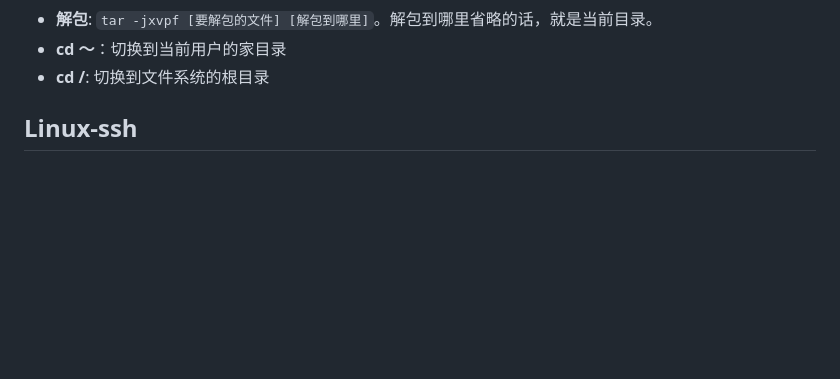
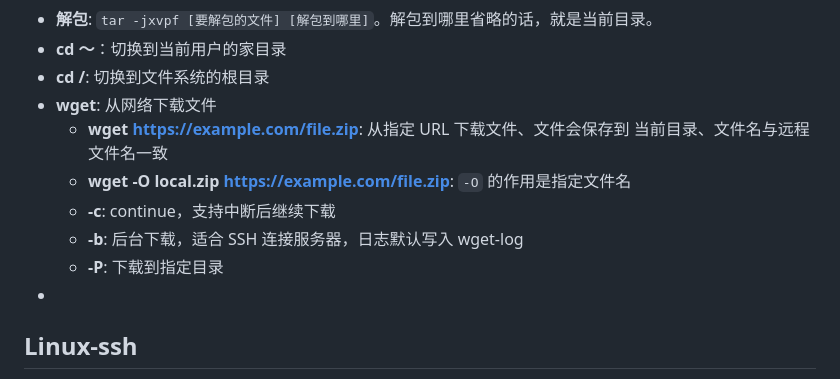
Before and after one commit to jieci0825/notes, a Markdown page: docs/运维/Linux操作.md, the part around the change. Rendered like a GitHub page; blank space fills up the shorter version.

```diff
--- a/docs/运维/Linux操作.md
+++ b/docs/运维/Linux操作.md
@@ -31,6 +31,13 @@ status: be-editing
 - **解包**: `tar -jxvpf [要解包的文件] [解包到哪里]`。解包到哪里省略的话，就是当前目录。
 - **cd ～**：切换到当前用户的家目录
 - **cd /**: 切换到文件系统的根目录
+- **wget**: 从网络下载文件
+  - **wget https://example.com/file.zip**: 从指定 URL 下载文件、文件会保存到 当前目录、文件名与远程文件名一致
+  - **wget -O local.zip https://example.com/file.zip**: `-O` 的作用是指定文件名
+  - **-c**: continue，支持中断后继续下载
+  - **-b**: 后台下载，适合 SSH 连接服务器，日志默认写入 wget-log
+  - **-P**: 下载到指定目录
+-
 
 ## Linux-ssh
 
```
Also changed, not shown: docs/开发技巧/关于useTable.md (+1 -1 lines), docs/运维/Nginx操作.md (added, +10 -0 lines).
